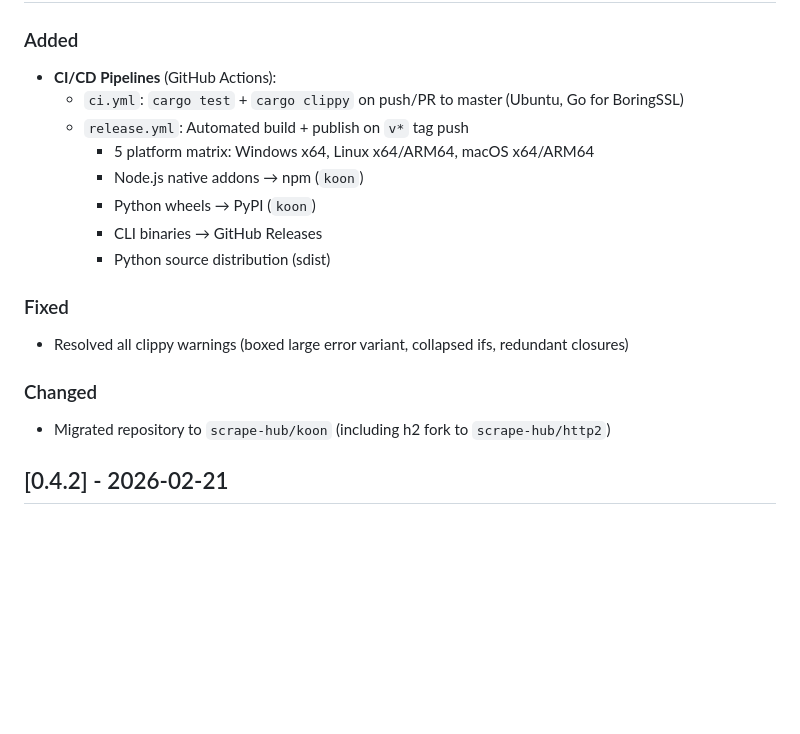
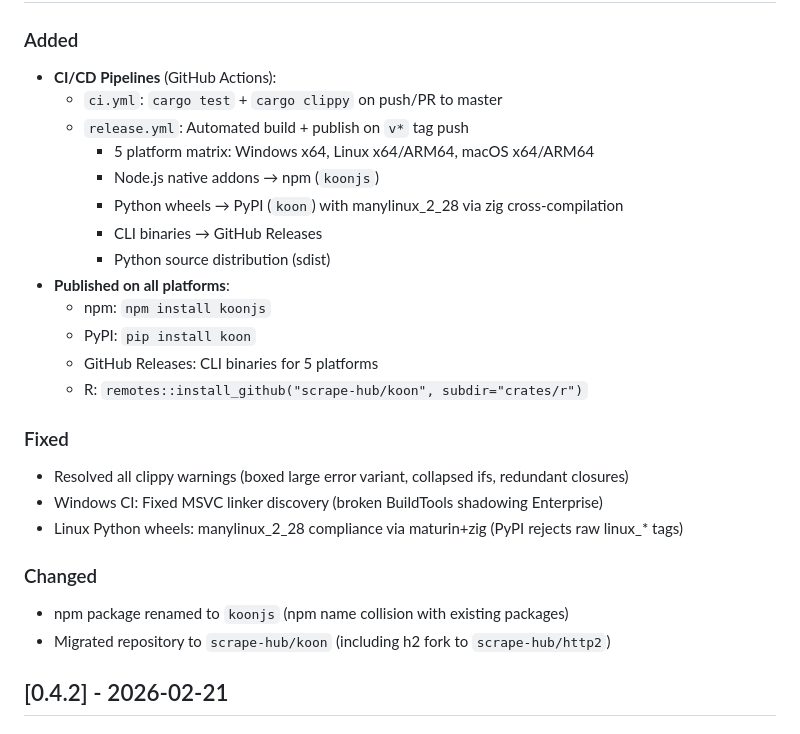
Before and after one commit to scrape-hub/koon, a Markdown page: CHANGELOG.md, the part around the change. GitHub-like rendering; blank space fills up the shorter version.

Commit message:
docs: update CHANGELOG for v0.4.4 release

```diff
--- a/CHANGELOG.md
+++ b/CHANGELOG.md
@@ -6,18 +6,26 @@ All notable changes to koon will be documented in this file.
 
 ### Added
 - **CI/CD Pipelines** (GitHub Actions):
-  - `ci.yml`: `cargo test` + `cargo clippy` on push/PR to master (Ubuntu, Go for BoringSSL)
+  - `ci.yml`: `cargo test` + `cargo clippy` on push/PR to master
   - `release.yml`: Automated build + publish on `v*` tag push
     - 5 platform matrix: Windows x64, Linux x64/ARM64, macOS x64/ARM64
-    - Node.js native addons → npm (`koon`)
-    - Python wheels → PyPI (`koon`)
+    - Node.js native addons → npm (`koonjs`)
+    - Python wheels → PyPI (`koon`) with manylinux_2_28 via zig cross-compilation
     - CLI binaries → GitHub Releases
     - Python source distribution (sdist)
+- **Published on all platforms**:
+  - npm: `npm install koonjs`
+  - PyPI: `pip install koon`
+  - GitHub Releases: CLI binaries for 5 platforms
+  - R: `remotes::install_github("scrape-hub/koon", subdir="crates/r")`
 
 ### Fixed
 - Resolved all clippy warnings (boxed large error variant, collapsed ifs, redundant closures)
+- Windows CI: Fixed MSVC linker discovery (broken BuildTools shadowing Enterprise)
+- Linux Python wheels: manylinux_2_28 compliance via maturin+zig (PyPI rejects raw linux_* tags)
 
 ### Changed
+- npm package renamed to `koonjs` (npm name collision with existing packages)
 - Migrated repository to `scrape-hub/koon` (including h2 fork to `scrape-hub/http2`)
 
 ## [0.4.2] - 2026-02-21
```
